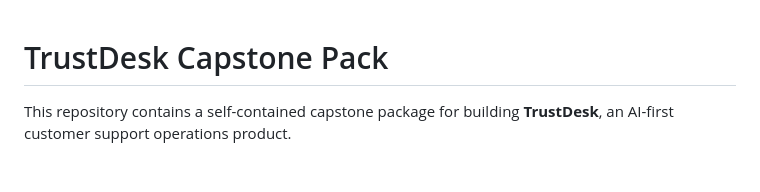
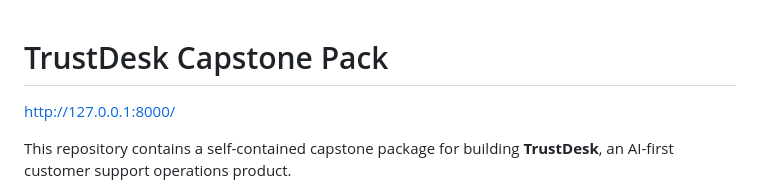
Before and after one commit to tejaswini4996/trustdesk-capstone-project, a Markdown page: README.md, the part around the change. GitHub-like rendering; blank space fills up the shorter version.

```diff
--- a/README.md
+++ b/README.md
@@ -1,4 +1,6 @@
 # TrustDesk Capstone Pack
+
+http://127.0.0.1:8000/
 
 This repository contains a self-contained capstone package for building **TrustDesk**, an AI-first customer support operations product.
 
```
